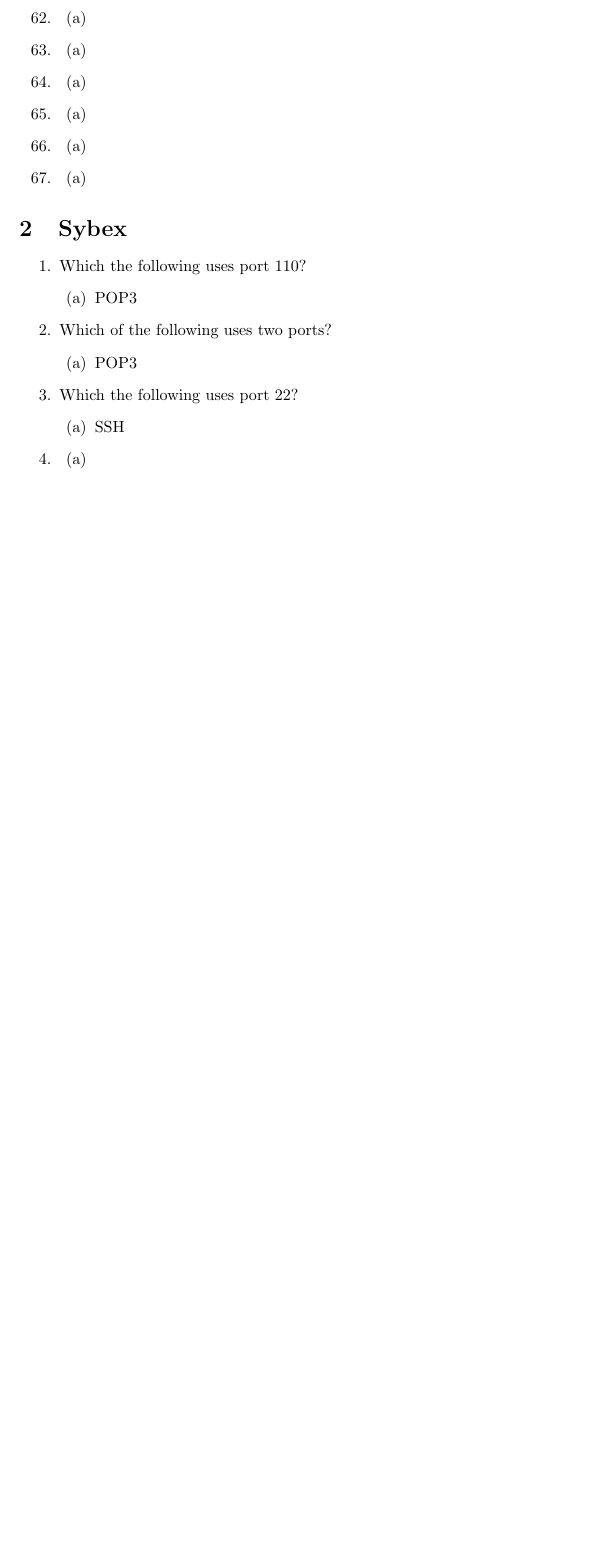
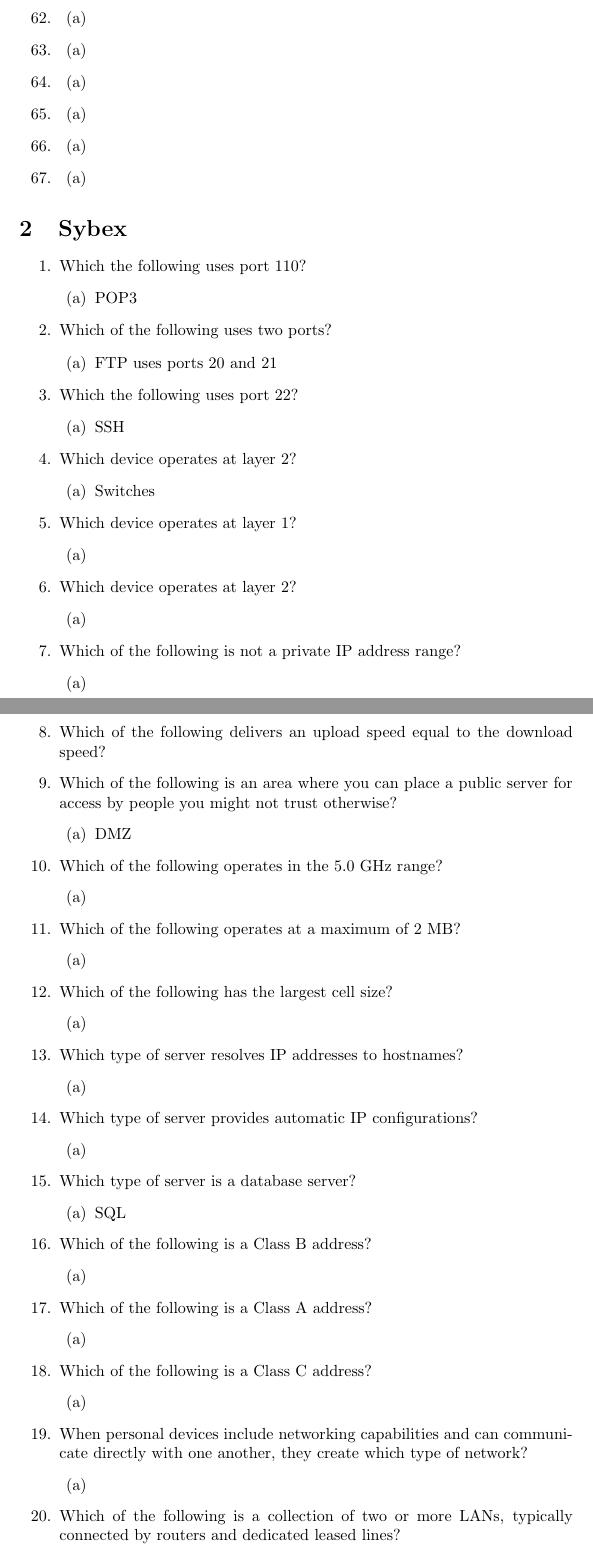
Before and after one commit to r4mz3r0/CompTIA-Aplus-Bible, a LaTeX document (main.tex): part of page 10 of 11 before the commit and two parts of pages 10 and 11 of 13 after it, the two joined at a grey line, cut so that both start at the same text, the shorter picture padded with empty space. Compiled offline with pdfLaTeX.

Commit message:
Updates from Overleaf

```diff
--- a/main.tex
+++ b/main.tex
@@ -567,12 +567,75 @@
     \end{enumerate}
     \item Which of the following uses two ports?
     \begin{enumerate}
-        \item POP3
+        \item FTP uses ports 20 and 21
     \end{enumerate}
     \item Which the following uses port 22?
     \begin{enumerate}
         \item  SSH
     \end{enumerate}
-    \item
+    \item Which device operates at layer 2?
+    \begin{enumerate}
+        \item Switches
+    \end{enumerate}
+    \item Which device operates at layer 1?
     \begin{enumerate}
         \item
+    \end{enumerate}
+    \item Which device operates at layer 2?
+    \begin{enumerate}
+        \item
+    \end{enumerate}
+    \item Which of the following is not a private IP address range?
+    \begin{enumerate}
+        \item
+    \end{enumerate}
+    \item Which of the following delivers an upload speed equal to the download speed?
+    \item Which of the following is an area where you can place a public server for access by people
+you might not trust otherwise?
+    \begin{enumerate}
+        \item DMZ
+    \end{enumerate}
+    \item Which of the following operates in the 5.0 GHz range?
+    \begin{enumerate}
+        \item
+    \end{enumerate}
+    \item Which of the following operates at a maximum of 2 MB?
+    \begin{enumerate}
+        \item
+    \end{enumerate}
+    \item Which of the following has the largest cell size?
+    \begin{enumerate}
+        \item
+    \end{enumerate}
+    \item Which type of server resolves IP addresses to hostnames?
+    \begin{enumerate}
+        \item
+    \end{enumerate}
+    \item Which type of server provides automatic IP configurations?
+    \begin{enumerate}
+        \item
+    \end{enumerate}
+    \item Which type of server is a database server?
+    \begin{enumerate}
+        \item SQL
+    \end{enumerate}
+    \item Which of the following is a Class B address?
+    \begin{enumerate}
+        \item
+    \end{enumerate}
+    \item Which of the following is a Class A address?
+    \begin{enumerate}
+        \item
+    \end{enumerate}
+    \item Which of the following is a Class C address?
+    \begin{enumerate}
+        \item
+    \end{enumerate}
+    \item When personal devices include networking capabilities and can communicate directly with
+one another, they create which type of network?
+    \begin{enumerate}
+        \item
+    \end{enumerate}
+    \item Which of the following is a collection of two or more LANs, typically connected by routers
+and dedicated leased lines?
+    \begin{enumerate}
```
Also changed, not shown: main.tex (35 more changed lines).
